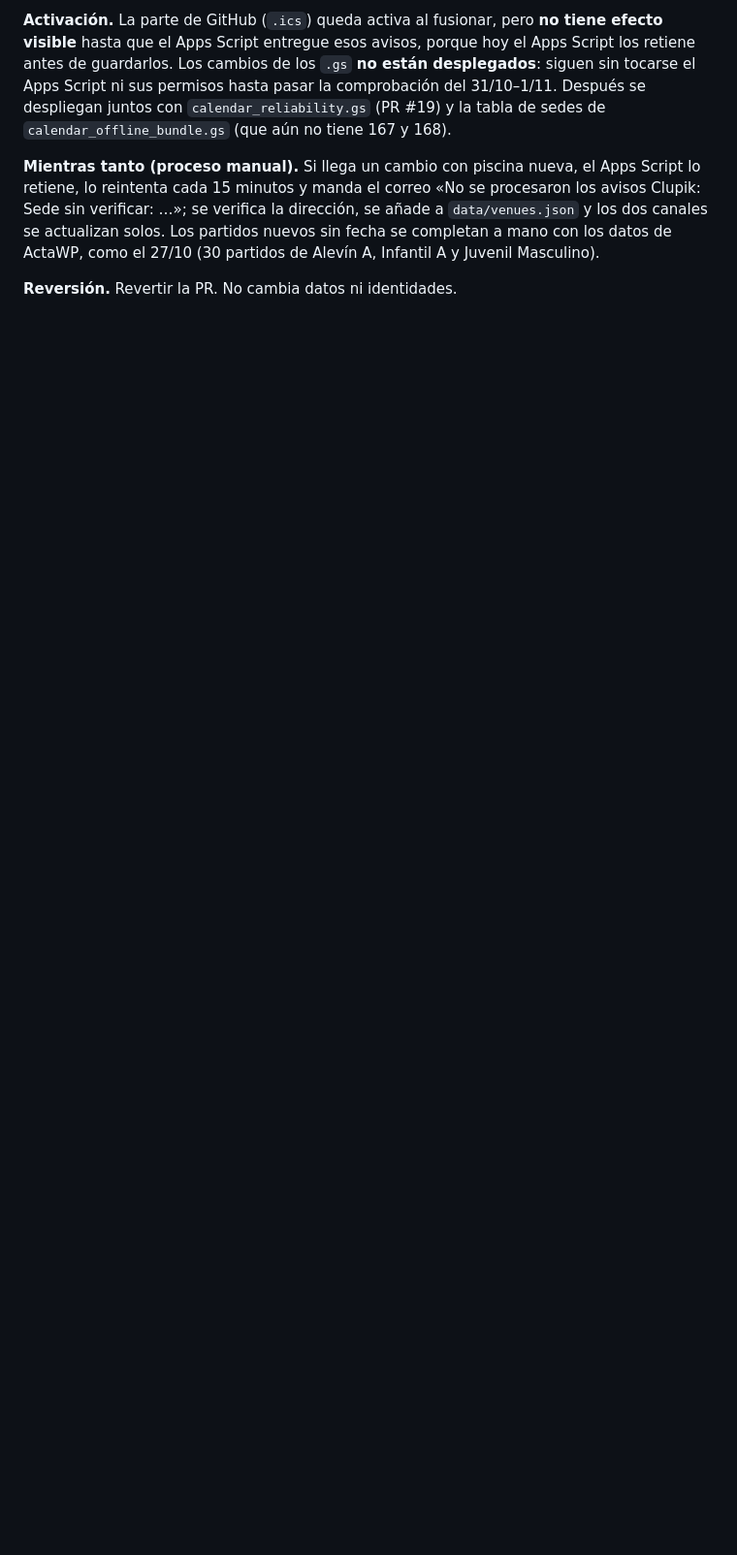
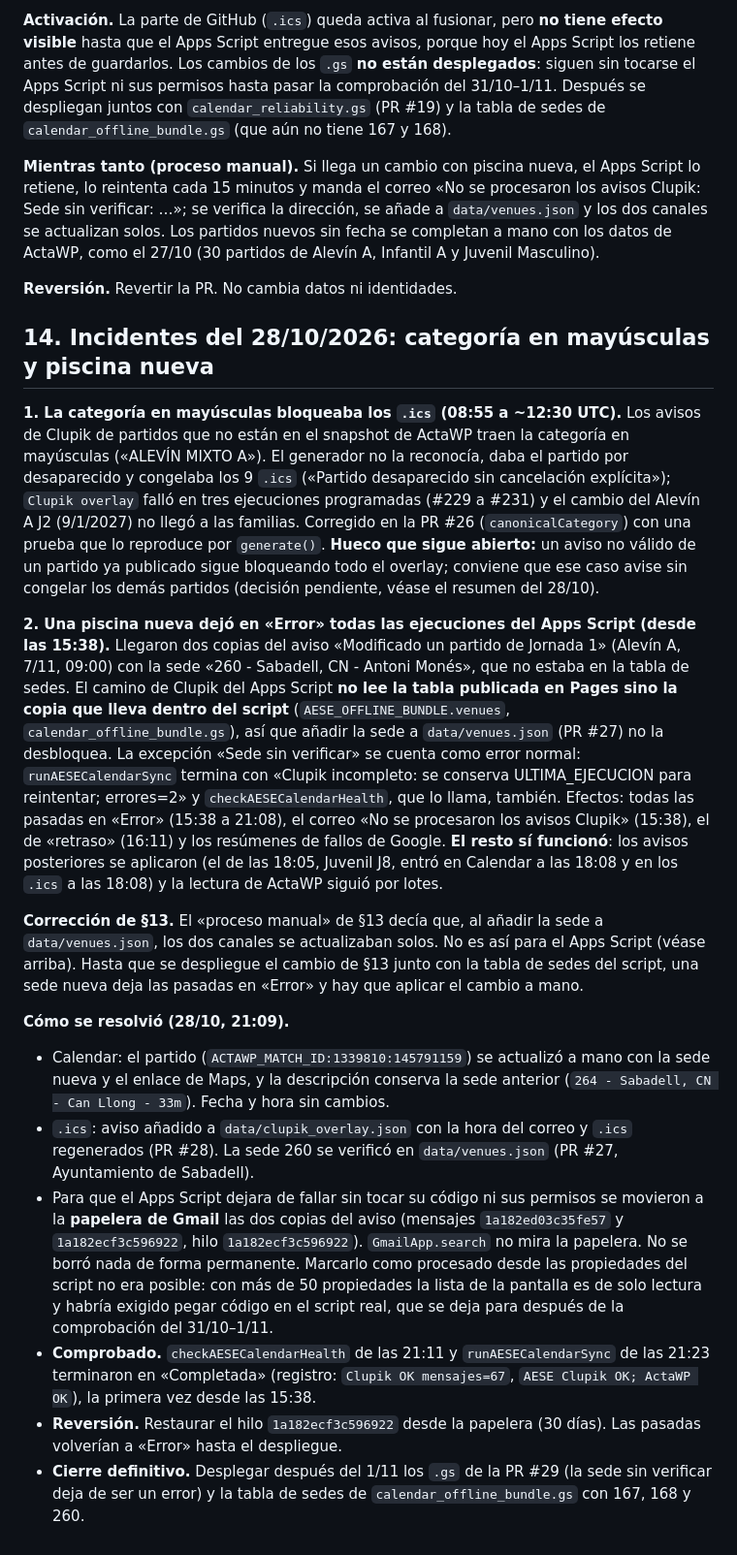
Before and after one commit to Algar78/aese-waterpolo, a Markdown page: docs/audit-2026-10-18.md, the part around the change. Shown at 97% size. GitHub-like rendering; blank space fills up the shorter version.

Commit message:
Auditoría §14: incidentes del 28/10 (categoría en mayúsculas y piscina nueva)
Co-Authored-By: Claude Sonnet 5.5 <noreply@anthropic.com>
Claude-Session: https://claude.ai/code/session_01KNuk93gBcDDHYKevJafaVW

```diff
--- a/docs/audit-2026-10-18.md
+++ b/docs/audit-2026-10-18.md
@@ -210,3 +210,20 @@ El primer cambio real de Clupik desde que existe el workflow (C.N. Badia – A.E
 **Mientras tanto (proceso manual).** Si llega un cambio con piscina nueva, el Apps Script lo retiene, lo reintenta cada 15 minutos y manda el correo «No se procesaron los avisos Clupik: Sede sin verificar: …»; se verifica la dirección, se añade a `data/venues.json` y los dos canales se actualizan solos. Los partidos nuevos sin fecha se completan a mano con los datos de ActaWP, como el 27/10 (30 partidos de Alevín A, Infantil A y Juvenil Masculino).
 
 **Reversión.** Revertir la PR. No cambia datos ni identidades.
+
+## 14. Incidentes del 28/10/2026: categoría en mayúsculas y piscina nueva
+
+**1. La categoría en mayúsculas bloqueaba los `.ics` (08:55 a ~12:30 UTC).** Los avisos de Clupik de partidos que no están en el snapshot de ActaWP traen la categoría en mayúsculas («ALEVÍN MIXTO A»). El generador no la reconocía, daba el partido por desaparecido y congelaba los 9 `.ics` («Partido desaparecido sin cancelación explícita»); `Clupik overlay` falló en tres ejecuciones programadas (#229 a #231) y el cambio del Alevín A J2 (9/1/2027) no llegó a las familias. Corregido en la PR #26 (`canonicalCategory`) con una prueba que lo reproduce por `generate()`. **Hueco que sigue abierto:** un aviso no válido de un partido ya publicado sigue bloqueando todo el overlay; conviene que ese caso avise sin congelar los demás partidos (decisión pendiente, véase el resumen del 28/10).
+
+**2. Una piscina nueva dejó en «Error» todas las ejecuciones del Apps Script (desde las 15:38).** Llegaron dos copias del aviso «Modificado un partido de Jornada 1» (Alevín A, 7/11, 09:00) con la sede «260 - Sabadell, CN - Antoni Monés», que no estaba en la tabla de sedes. El camino de Clupik del Apps Script **no lee la tabla publicada en Pages sino la copia que lleva dentro del script** (`AESE_OFFLINE_BUNDLE.venues`, `calendar_offline_bundle.gs`), así que añadir la sede a `data/venues.json` (PR #27) no la desbloquea. La excepción «Sede sin verificar» se cuenta como error normal: `runAESECalendarSync` termina con «Clupik incompleto: se conserva ULTIMA_EJECUCION para reintentar; errores=2» y `checkAESECalendarHealth`, que lo llama, también. Efectos: todas las pasadas en «Error» (15:38 a 21:08), el correo «No se procesaron los avisos Clupik» (15:38), el de «retraso» (16:11) y los resúmenes de fallos de Google. **El resto sí funcionó**: los avisos posteriores se aplicaron (el de las 18:05, Juvenil J8, entró en Calendar a las 18:08 y en los `.ics` a las 18:08) y la lectura de ActaWP siguió por lotes.
+
+**Corrección de §13.** El «proceso manual» de §13 decía que, al añadir la sede a `data/venues.json`, los dos canales se actualizaban solos. No es así para el Apps Script (véase arriba). Hasta que se despliegue el cambio de §13 junto con la tabla de sedes del script, una sede nueva deja las pasadas en «Error» y hay que aplicar el cambio a mano.
+
+**Cómo se resolvió (28/10, 21:09).**
+
+- Calendar: el partido (`ACTAWP_MATCH_ID:1339810:145791159`) se actualizó a mano con la sede nueva y el enlace de Maps, y la descripción conserva la sede anterior (`264 - Sabadell, CN - Can Llong - 33m`). Fecha y hora sin cambios.
+- `.ics`: aviso añadido a `data/clupik_overlay.json` con la hora del correo y `.ics` regenerados (PR #28). La sede 260 se verificó en `data/venues.json` (PR #27, Ayuntamiento de Sabadell).
+- Para que el Apps Script dejara de fallar sin tocar su código ni sus permisos se movieron a la **papelera de Gmail** las dos copias del aviso (mensajes `1a182ed03c35fe57` y `1a182ecf3c596922`, hilo `1a182ecf3c596922`). `GmailApp.search` no mira la papelera. No se borró nada de forma permanente. Marcarlo como procesado desde las propiedades del script no era posible: con más de 50 propiedades la lista de la pantalla es de solo lectura y habría exigido pegar código en el script real, que se deja para después de la comprobación del 31/10–1/11.
+- **Comprobado.** `checkAESECalendarHealth` de las 21:11 y `runAESECalendarSync` de las 21:23 terminaron en «Completada» (registro: `Clupik OK mensajes=67`, `AESE Clupik OK; ActaWP OK`), la primera vez desde las 15:38.
+- **Reversión.** Restaurar el hilo `1a182ecf3c596922` desde la papelera (30 días). Las pasadas volverían a «Error» hasta el despliegue.
+- **Cierre definitivo.** Desplegar después del 1/11 los `.gs` de la PR #29 (la sede sin verificar deja de ser un error) y la tabla de sedes de `calendar_offline_bundle.gs` con 167, 168 y 260.
```
